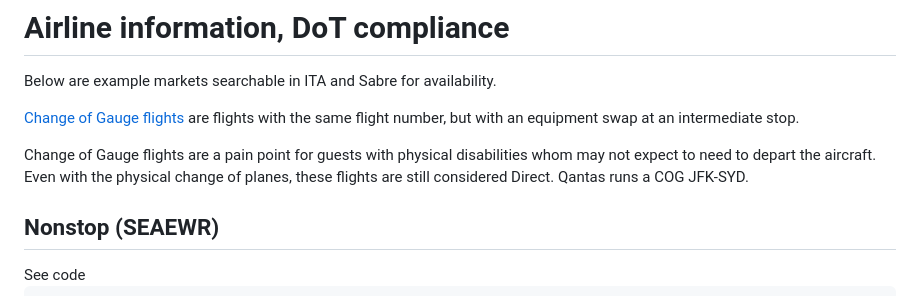
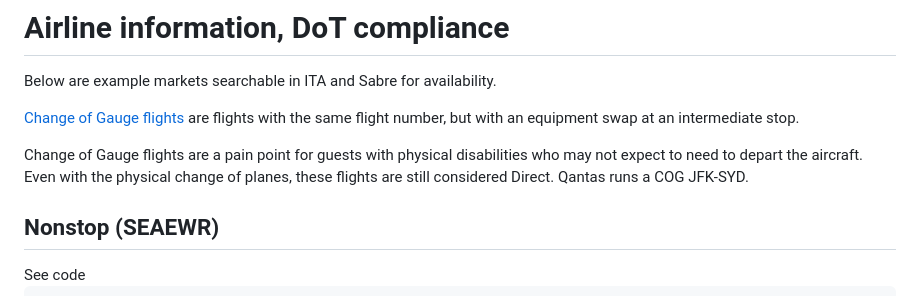
Before and after one commit to AlaskaAirlines/auro-flightline, a Markdown page: demo/dotCompliance.md, the part around the change printed below. Drawn GitHub-style.

Commit message:
fix: correct grammatical errors in DoT compliance documentation

```diff
--- a/demo/dotCompliance.md
+++ b/demo/dotCompliance.md
@@ -4,7 +4,7 @@ Below are example markets searchable in ITA and Sabre for availability.
 
 [Change of Gauge flights](https://www.travelweekly.com/Mark-Pestronk/Agents-must-identify-change-of-gauge-services)  are flights with the same flight number, but with an equipment swap at an intermediate stop.
 
-<auro-alerts information>Change of Gauge flights are a pain point for guests with physical disabilities whom may not expect to need to depart the aircraft. Even with the physical change of planes, these flights are still considered Direct. Qantas runs a COG JFK-SYD.</auro-alerts>
+<auro-alerts information>Change of Gauge flights are a pain point for guests with physical disabilities who may not expect to need to depart the aircraft. Even with the physical change of planes, these flights are still considered Direct. Qantas runs a COG JFK-SYD.</auro-alerts>
 
 ## Nonstop (SEAEWR)
 
```
Also changed, not shown: other parts of demo/dotCompliance.md (+2 -2 lines).
